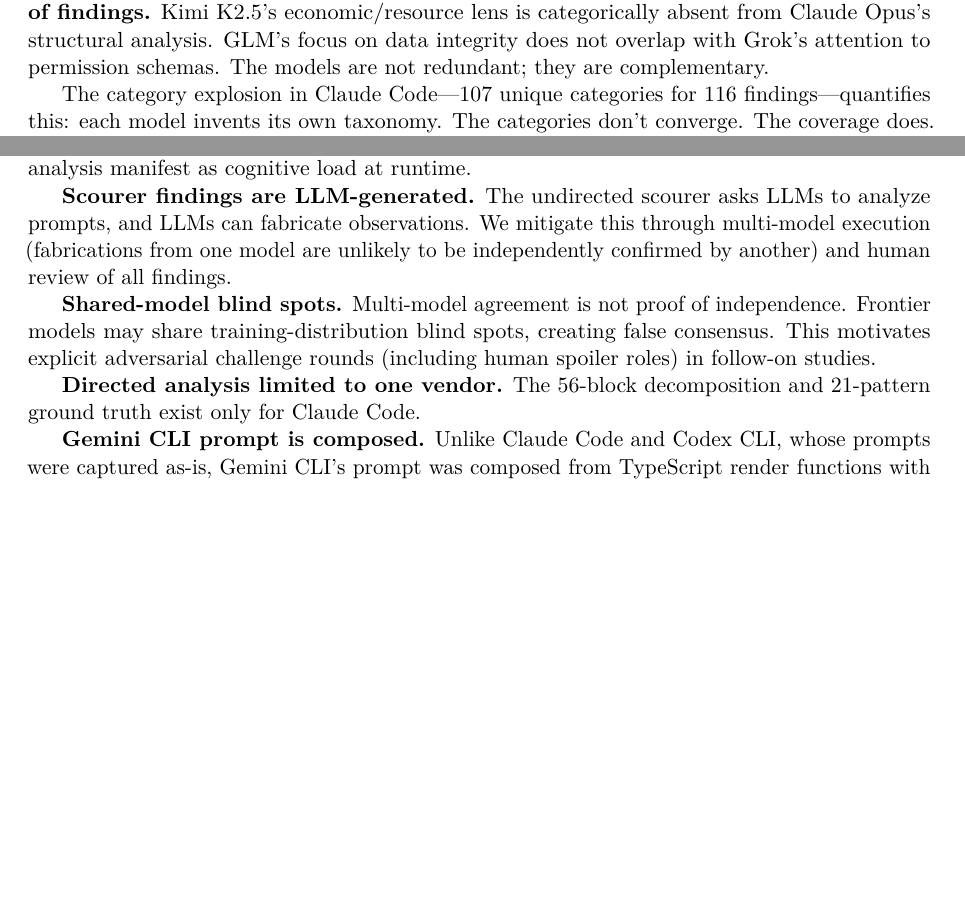
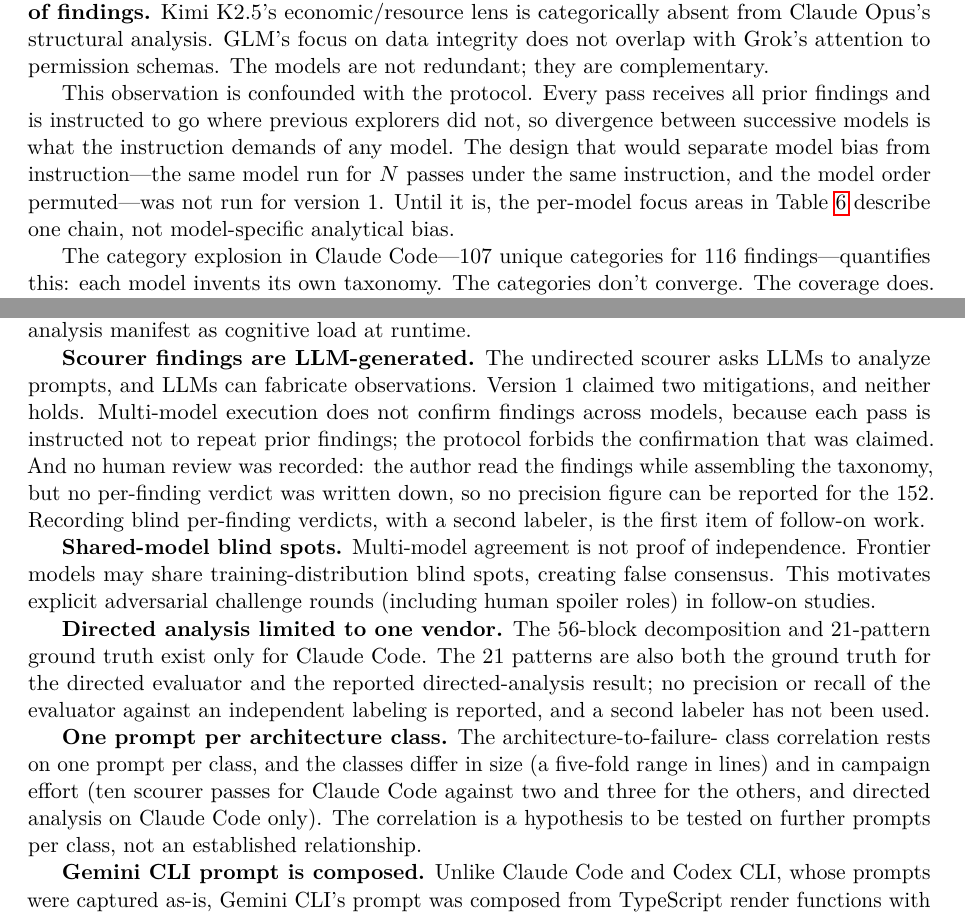
Before and after one commit to fsgeek/arbiter, a LaTeX paper (docs/paper/main.tex): two parts of pages 10 and 15 of 19, joined at a grey line, cut so that both start at the same text, the shorter picture padded with empty space. Compiled offline with pdfLaTeX.

Commit message:
paper1: v2 method corrections — stopping rule, unrecorded human review, complementarity restated as hypothesis
Three statements about the paper's own method were wrong and are
corrected with a dated note; measurements of the February prompts are
untouched. Verified against data/scourer/: Codex stopped at pass 2's
first 'no', Gemini at pass 3's; every chain is one model per pass under
a non-repetition instruction, so cross-model confirmation was never
possible; no per-finding human verdict exists anywhere in the repo.
Two limitations added: the 21 patterns are both ground truth and
result (no P/R), and one prompt per architecture class confounded with
size and campaign effort. Prompted by an external review (2026-10).

Co-Authored-By: Claude Fable 5.1 <noreply@anthropic.com>

```diff
--- a/docs/paper/main.tex
+++ b/docs/paper/main.tex
@@ -690,6 +716,16 @@
 with Grok's attention to permission schemas. The models are not
 redundant; they are complementary.
 
+This observation is confounded with the protocol. Every pass receives
+all prior findings and is instructed to go where previous explorers
+did not, so divergence between successive models is what the
+instruction demands of any model. The design that would separate model
+bias from instruction---the same model run for $N$ passes under the
+same instruction, and the model order permuted---was not run for
+version~1. Until it is, the per-model focus areas in
+\Cref{tab:model-focus} describe one chain, not model-specific
+analytical bias.
+
 The category explosion in Claude Code---107 unique categories for 116
 findings---quantifies this: each model invents its own taxonomy. The
 categories don't converge. The coverage does.
@@ -971,10 +1007,15 @@
 manifest as cognitive load at runtime.
 
 \textbf{Scourer findings are LLM-generated.} The undirected scourer
-asks LLMs to analyze prompts, and LLMs can fabricate observations. We
-mitigate this through multi-model execution (fabrications from one
-model are unlikely to be independently confirmed by another) and human
-review of all findings.
+asks LLMs to analyze prompts, and LLMs can fabricate observations.
+Version~1 claimed two mitigations, and neither holds. Multi-model
+execution does not confirm findings across models, because each pass
+is instructed not to repeat prior findings; the protocol forbids the
+confirmation that was claimed. And no human review was recorded: the
+author read the findings while assembling the taxonomy, but no
+per-finding verdict was written down, so no precision figure can be
+reported for the 152. Recording blind per-finding verdicts, with a
+second labeler, is the first item of follow-on work.
 
 \textbf{Shared-model blind spots.} Multi-model agreement is not proof of
 independence. Frontier models may share training-distribution blind
@@ -983,6 +1024,18 @@
 
 \textbf{Directed analysis limited to one vendor.} The 56-block
 decomposition and 21-pattern ground truth exist only for Claude Code.
+The 21 patterns are also both the ground truth for the directed
+evaluator and the reported directed-analysis result; no precision or
+recall of the evaluator against an independent labeling is reported,
+and a second labeler has not been used.
+
+\textbf{One prompt per architecture class.} The architecture-to-failure-
+class correlation rests on one prompt per class, and the classes differ
+in size (a five-fold range in lines) and in campaign effort (ten
+scourer passes for Claude Code against two and three for the others,
+and directed analysis on Claude Code only). The correlation is a
+hypothesis to be tested on further prompts per class, not an
+established relationship.
 
 \textbf{Gemini CLI prompt is composed.} Unlike Claude Code and Codex
 CLI, whose prompts were captured as-is, Gemini CLI's prompt was
```
Also changed, not shown: docs/paper/main.pdf, docs/paper/main.tex (60 more changed lines).
